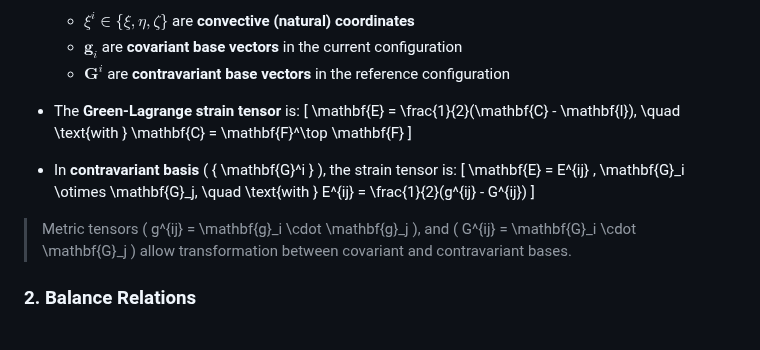
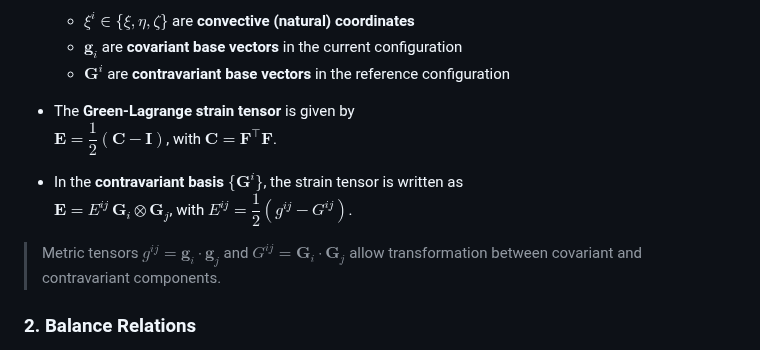
Before and after one commit to jaafaralaswad/Improved-Brick-Finite-Elements-for-Beam-Problems, a Markdown page: README.md, the part around the change. GitHub-like rendering.

```diff
--- a/README.md
+++ b/README.md
@@ -36,17 +36,13 @@ We distinguish between the **reference configuration** $\mathcal{B}_0$ with mate
   - $\mathbf{g}_i$ are **covariant base vectors** in the current configuration
   - $\mathbf{G}^i$ are **contravariant base vectors** in the reference configuration
 
-- The **Green-Lagrange strain tensor** is:
-  \[
-  \mathbf{E} = \frac{1}{2}(\mathbf{C} - \mathbf{I}), \quad \text{with } \mathbf{C} = \mathbf{F}^\top \mathbf{F}
-  \]
+- The **Green-Lagrange strain tensor** is given by
+  $\mathbf{E} = \dfrac{1}{2}(\mathbf{C} - \mathbf{I})$, with $\mathbf{C} = \mathbf{F}^\top \mathbf{F}$.
 
-- In **contravariant basis** \( \{ \mathbf{G}^i \} \), the strain tensor is:
-  \[
-  \mathbf{E} = E^{ij} \, \mathbf{G}_i \otimes \mathbf{G}_j, \quad \text{with } E^{ij} = \frac{1}{2}(g^{ij} - G^{ij})
-  \]
+- In the **contravariant basis** $\{\mathbf{G}^i\}$, the strain tensor is written as
+  $\mathbf{E} = E^{ij} \, \mathbf{G}_i \otimes \mathbf{G}_j$, with $E^{ij} = \dfrac{1}{2}(g^{ij} - G^{ij})$.
 
-> Metric tensors \( g^{ij} = \mathbf{g}_i \cdot \mathbf{g}_j \), and \( G^{ij} = \mathbf{G}_i \cdot \mathbf{G}_j \) allow transformation between covariant and contravariant bases.
+> Metric tensors $g^{ij} = \mathbf{g}_i \cdot \mathbf{g}_j$ and $G^{ij} = \mathbf{G}_i \cdot \mathbf{G}_j$ allow transformation between covariant and contravariant components.
 
 ### 2. Balance Relations
 
```
